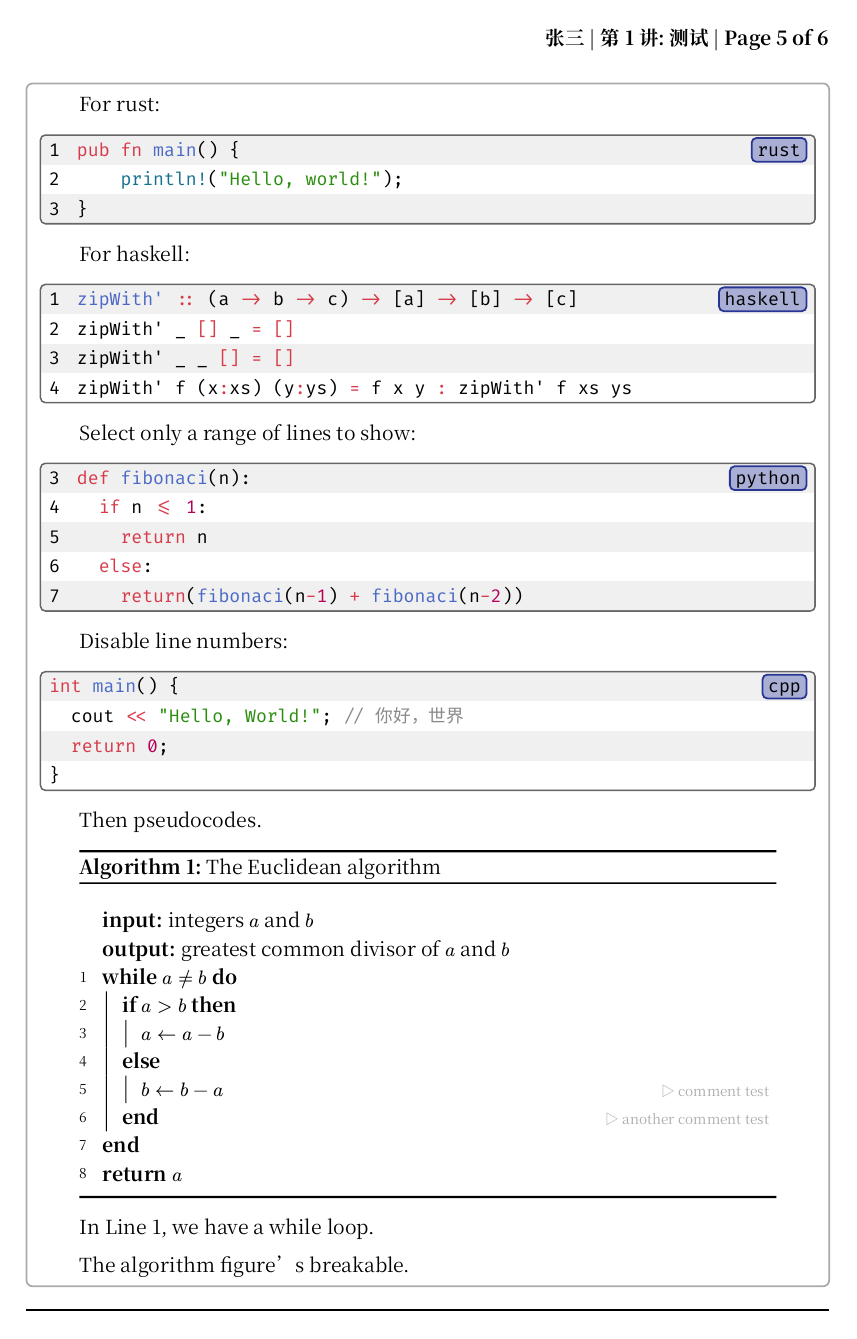
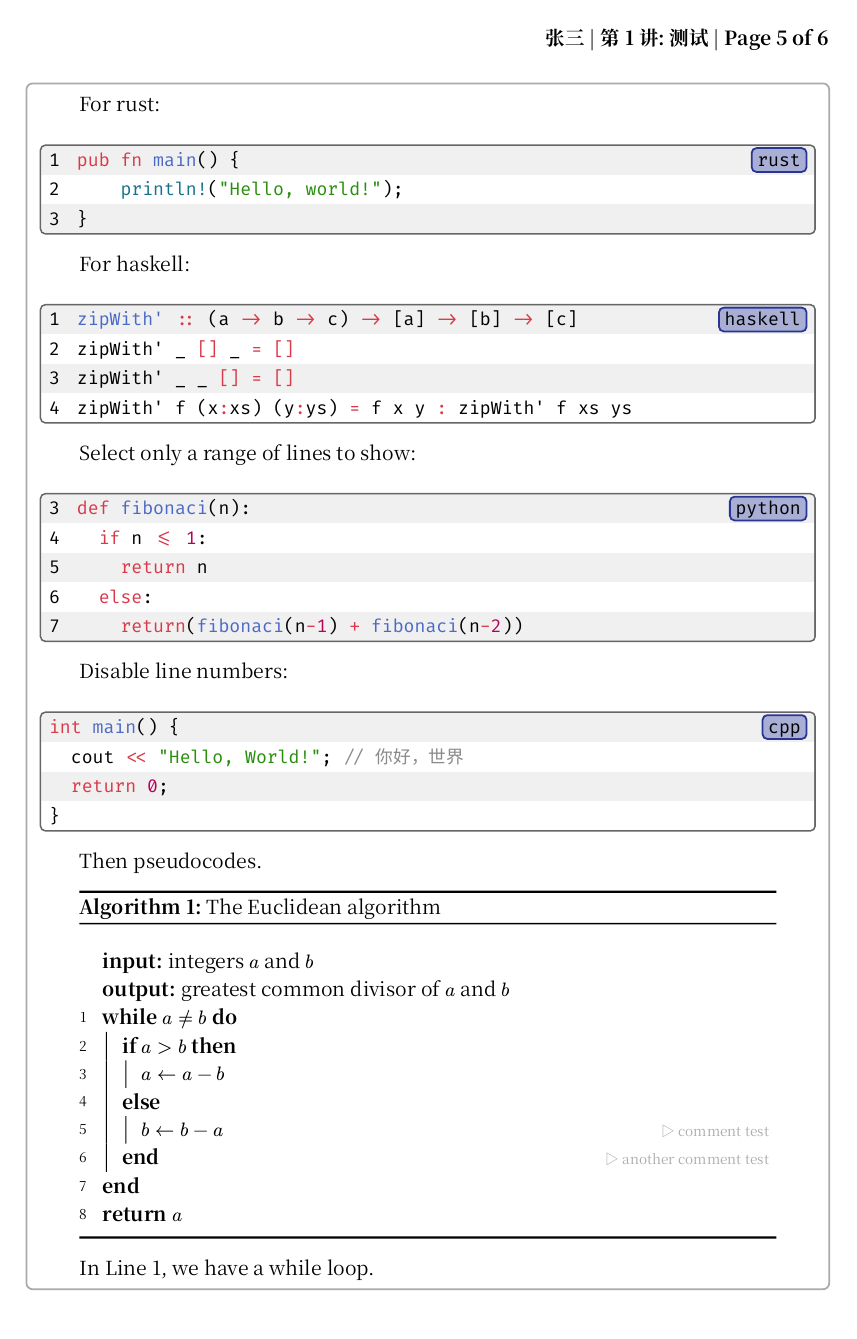
Before and after one commit to OkazakiYumemi/nju-ps-typst-template, a Typst document (assignment_example.typ): page 5 of 6. The pictures show the PDF file assignment_example.pdf that the author committed with the source.

````diff
--- a/assignment_example.typ
+++ b/assignment_example.typ
@@ -97,7 +97,7 @@
 }
 ```
 
-#indent For haskell:
+For haskell:
 
 ```haskell
 zipWith' :: (a -> b -> c) -> [a] -> [b] -> [c]
@@ -106,7 +106,7 @@
 zipWith' f (x:xs) (y:ys) = f x y : zipWith' f xs ys
 ```
 
-#indent Select only a range of lines to show:
+Select only a range of lines to show:
 
 #codly-range(start: 3, end: 7)
 
@@ -122,7 +122,7 @@
 fibonaci(10)
 ```
 
-#indent Disable line numbers:
+Disable line numbers:
 
 #codly(enable-numbers: false)
 
@@ -133,7 +133,7 @@
 }
 ```
 
-#indent Then pseudocodes.
+Then pseudocodes.
 #algorithm(
   caption: [The Euclidean algorithm],
   pseudocode(
````
Also changed, not shown: hw-preamble.typ (+1 -1 lines), assignment_example.pdf.
